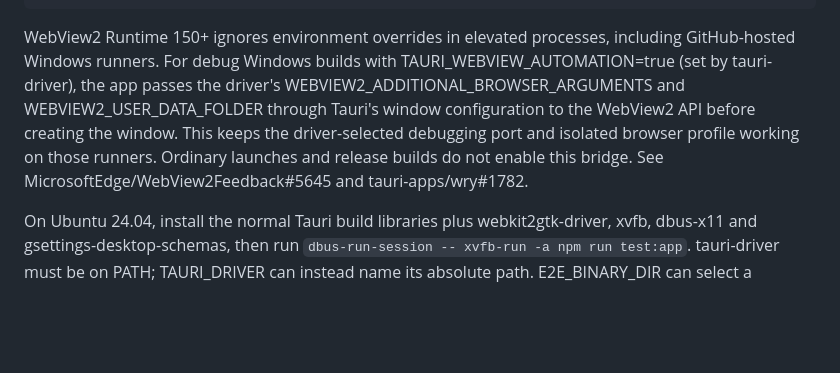
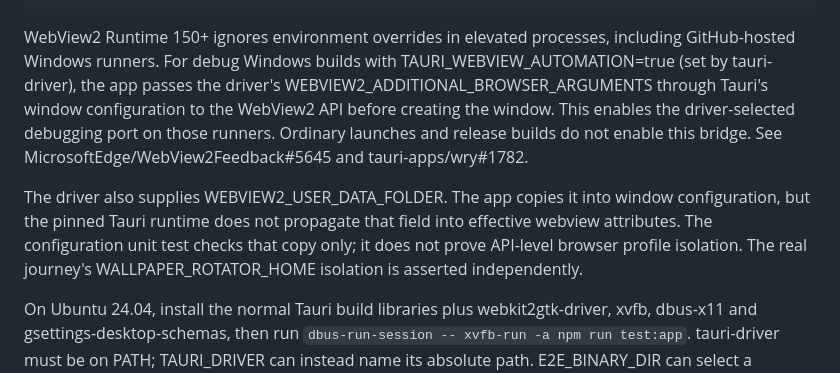
Before and after one commit to dflippojr/wallpaper-rotator, a Markdown page: AGENTS.md, the part around the change. Drawn GitHub-style; blank space fills up the shorter version.

Commit message:
Clarify the WebView2 profile configuration verification limit

```diff
--- a/AGENTS.md
+++ b/AGENTS.md
@@ -121,11 +121,16 @@ npm run test:app
 WebView2 Runtime 150+ ignores environment overrides in elevated processes,
 including GitHub-hosted Windows runners. For debug Windows builds with
 TAURI_WEBVIEW_AUTOMATION=true (set by tauri-driver), the app passes the driver's
-WEBVIEW2_ADDITIONAL_BROWSER_ARGUMENTS and WEBVIEW2_USER_DATA_FOLDER through
-Tauri's window configuration to the WebView2 API before creating the window.
-This keeps the driver-selected debugging port and isolated browser profile
-working on those runners. Ordinary launches and release builds do not enable
-this bridge. See MicrosoftEdge/WebView2Feedback#5645 and tauri-apps/wry#1782.
+WEBVIEW2_ADDITIONAL_BROWSER_ARGUMENTS through Tauri's window configuration to
+the WebView2 API before creating the window. This enables the driver-selected
+debugging port on those runners. Ordinary launches and release builds do not
+enable this bridge. See MicrosoftEdge/WebView2Feedback#5645 and tauri-apps/wry#1782.
+
+The driver also supplies WEBVIEW2_USER_DATA_FOLDER. The app copies it into
+window configuration, but the pinned Tauri runtime does not propagate that
+field into effective webview attributes. The configuration unit test checks
+that copy only; it does not prove API-level browser profile isolation. The
+real journey's WALLPAPER_ROTATOR_HOME isolation is asserted independently.
 
 On Ubuntu 24.04, install the normal Tauri build libraries plus
 webkit2gtk-driver, xvfb, dbus-x11 and gsettings-desktop-schemas, then run
```
